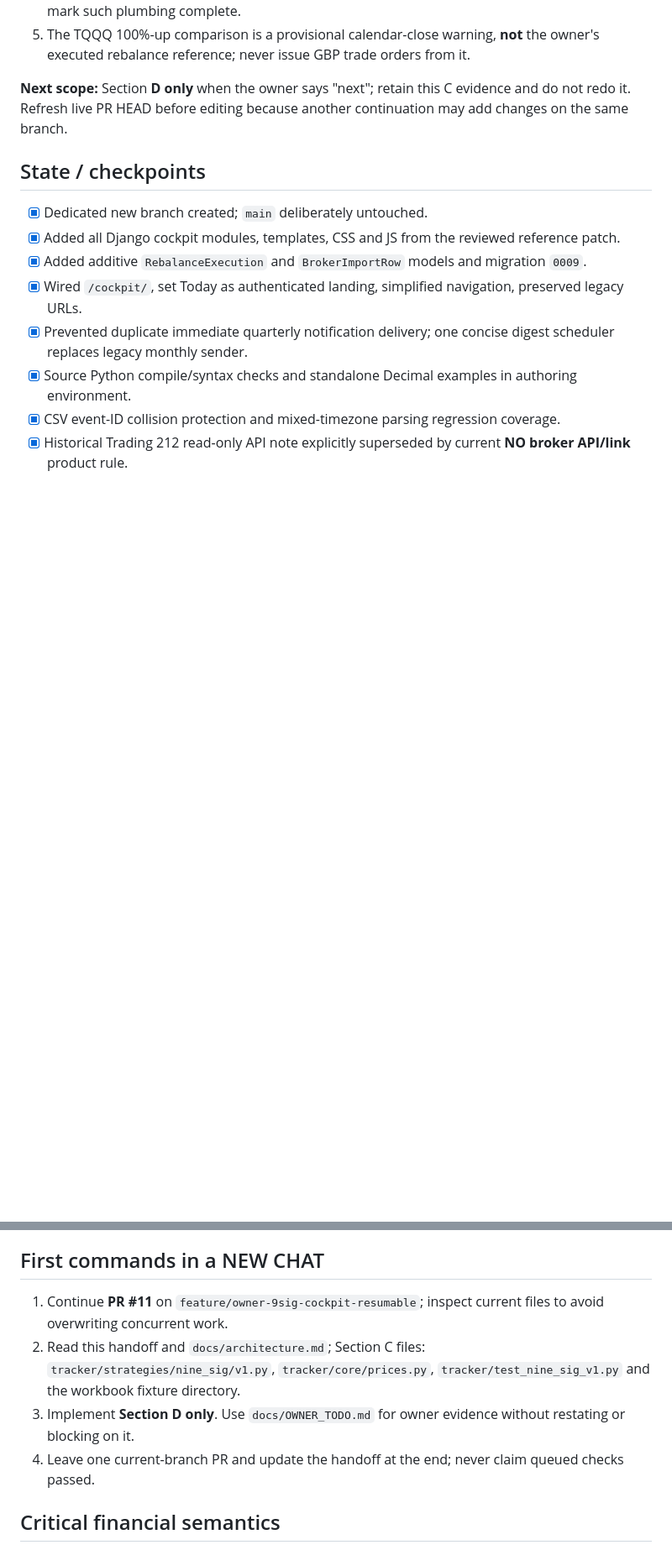
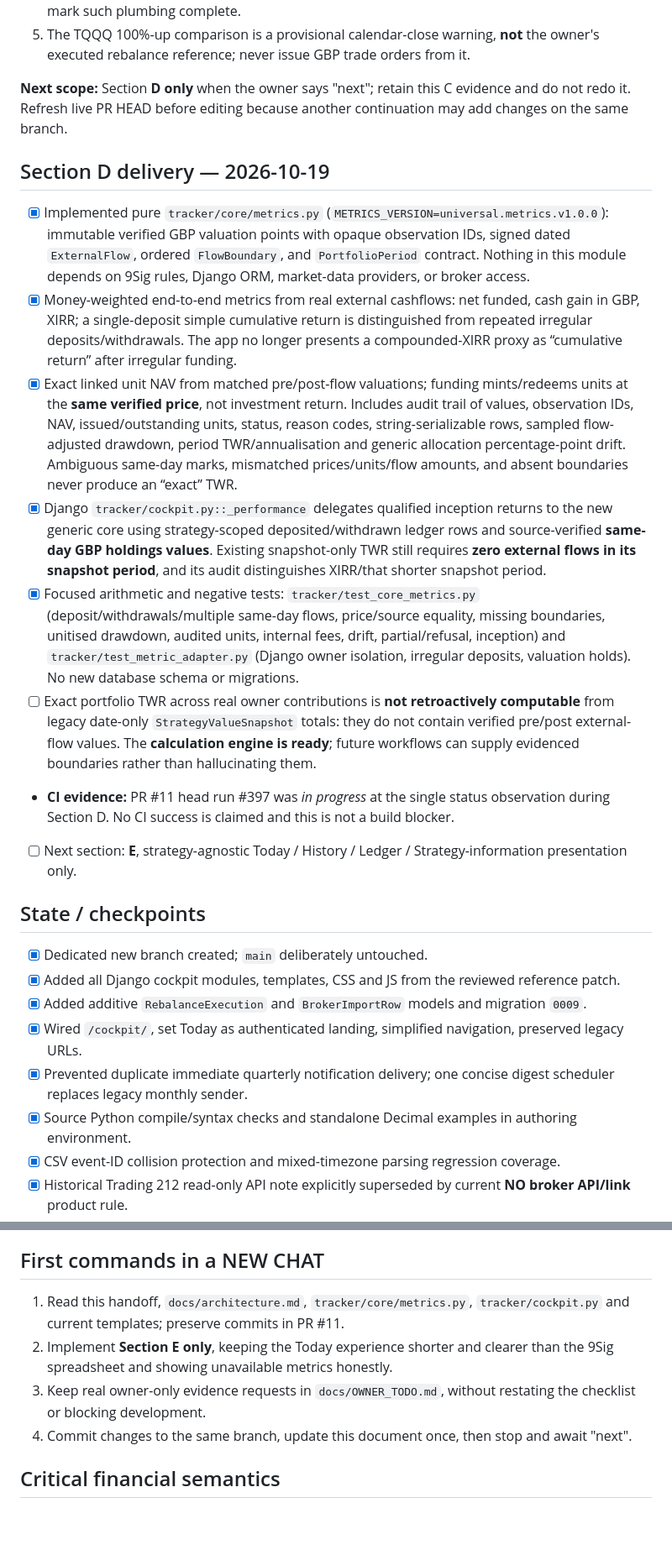
Before and after one commit to Ricas13/wealtharr_v2, a Markdown page: docs/RESUME.md, 2 parts joined by grey strips. Shown at 84% size. Drawn GitHub-style; blank space fills up the shorter version.

Commit message:
docs(resume): checkpoint Section D universal metrics and next Section E handoff

```diff
--- a/docs/RESUME.md
+++ b/docs/RESUME.md
@@ -70,6 +70,17 @@ Make Wealtharr a strategy-agnostic **tracking and notification** platform for a
 5. The TQQQ 100%-up comparison is a provisional calendar-close warning, **not** the owner's executed rebalance reference; never issue GBP trade orders from it.
 
 **Next scope:** Section **D only** when the owner says "next"; retain this C evidence and do not redo it. Refresh live PR HEAD before editing because another continuation may add changes on the same branch.
+
+## Section D delivery — 2026-10-19
+
+- [x] Implemented pure `tracker/core/metrics.py` (`METRICS_VERSION=universal.metrics.v1.0.0`): immutable verified GBP valuation points with opaque observation IDs, signed dated `ExternalFlow`, ordered `FlowBoundary`, and `PortfolioPeriod` contract. Nothing in this module depends on 9Sig rules, Django ORM, market-data providers, or broker access.
+- [x] Money-weighted end-to-end metrics from real external cashflows: net funded, cash gain in GBP, XIRR; a single-deposit simple cumulative return is distinguished from repeated irregular deposits/withdrawals. The app no longer presents a compounded-XIRR proxy as “cumulative return” after irregular funding.
+- [x] Exact linked unit NAV from matched pre/post-flow valuations; funding mints/redeems units at the **same verified price**, not investment return. Includes audit trail of values, observation IDs, NAV, issued/outstanding units, status, reason codes, string-serializable rows, sampled flow-adjusted drawdown, period TWR/annualisation and generic allocation percentage-point drift. Ambiguous same-day marks, mismatched prices/units/flow amounts, and absent boundaries never produce an “exact” TWR.
+- [x] Django `tracker/cockpit.py::_performance` delegates qualified inception returns to the new generic core using strategy-scoped deposited/withdrawn ledger rows and source-verified **same-day GBP holdings values**. Existing snapshot-only TWR still requires **zero external flows in its snapshot period**, and its audit distinguishes XIRR/that shorter snapshot period.
+- [x] Focused arithmetic and negative tests: `tracker/test_core_metrics.py` (deposit/withdrawals/multiple same-day flows, price/source equality, missing boundaries, unitised drawdown, audited units, internal fees, drift, partial/refusal, inception) and `tracker/test_metric_adapter.py` (Django owner isolation, irregular deposits, valuation holds). No new database schema or migrations.
+- [ ] Exact portfolio TWR across real owner contributions is **not retroactively computable** from legacy date-only `StrategyValueSnapshot` totals: they do not contain verified pre/post external-flow values. The **calculation engine is ready**; future workflows can supply evidenced boundaries rather than hallucinating them.
+- **CI evidence:** PR #11 head run #397 was *in progress* at the single status observation during Section D. No CI success is claimed and this is not a build blocker.
+- [ ] Next section: **E**, strategy-agnostic Today / History / Ledger / Strategy-information presentation only.
 
 ## State / checkpoints
 
@@ -108,10 +119,10 @@ Make Wealtharr a strategy-agnostic **tracking and notification** platform for a
 
 ## First commands in a NEW CHAT
 
-1. Continue **PR #11** on `feature/owner-9sig-cockpit-resumable`; inspect current files to avoid overwriting concurrent work.
-2. Read this handoff and `docs/architecture.md`; Section C files: `tracker/strategies/nine_sig/v1.py`, `tracker/core/prices.py`, `tracker/test_nine_sig_v1.py` and the workbook fixture directory.
-3. Implement **Section D only**. Use `docs/OWNER_TODO.md` for owner evidence without restating or blocking on it.
-4. Leave one current-branch PR and update the handoff at the end; never claim queued checks passed.
+1. Read this handoff, `docs/architecture.md`, `tracker/core/metrics.py`, `tracker/cockpit.py` and current templates; preserve commits in PR #11.
+2. Implement **Section E only**, keeping the Today experience shorter and clearer than the 9Sig spreadsheet and showing unavailable metrics honestly.
+3. Keep real owner-only evidence requests in `docs/OWNER_TODO.md`, without restating the checklist or blocking development.
+4. Commit changes to the same branch, update this document once, then stop and await "next".
 
 ## Critical financial semantics
 
```
Also changed, not shown: other parts of docs/RESUME.md (+5 -5 lines).
